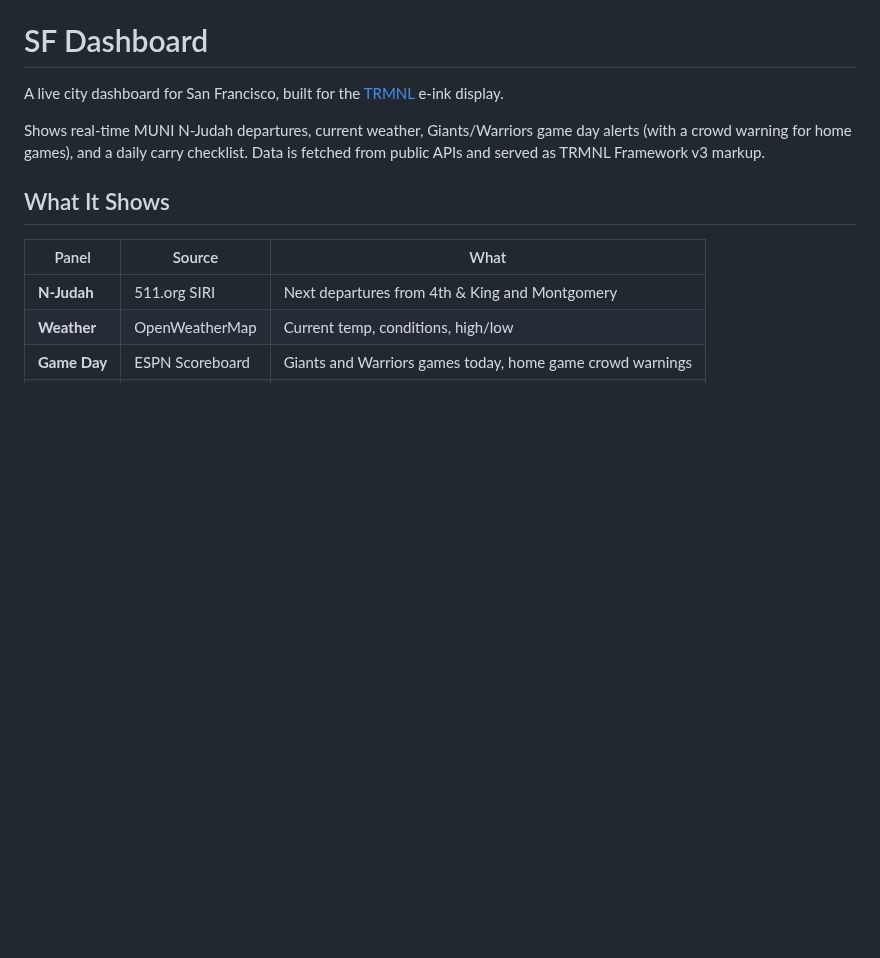
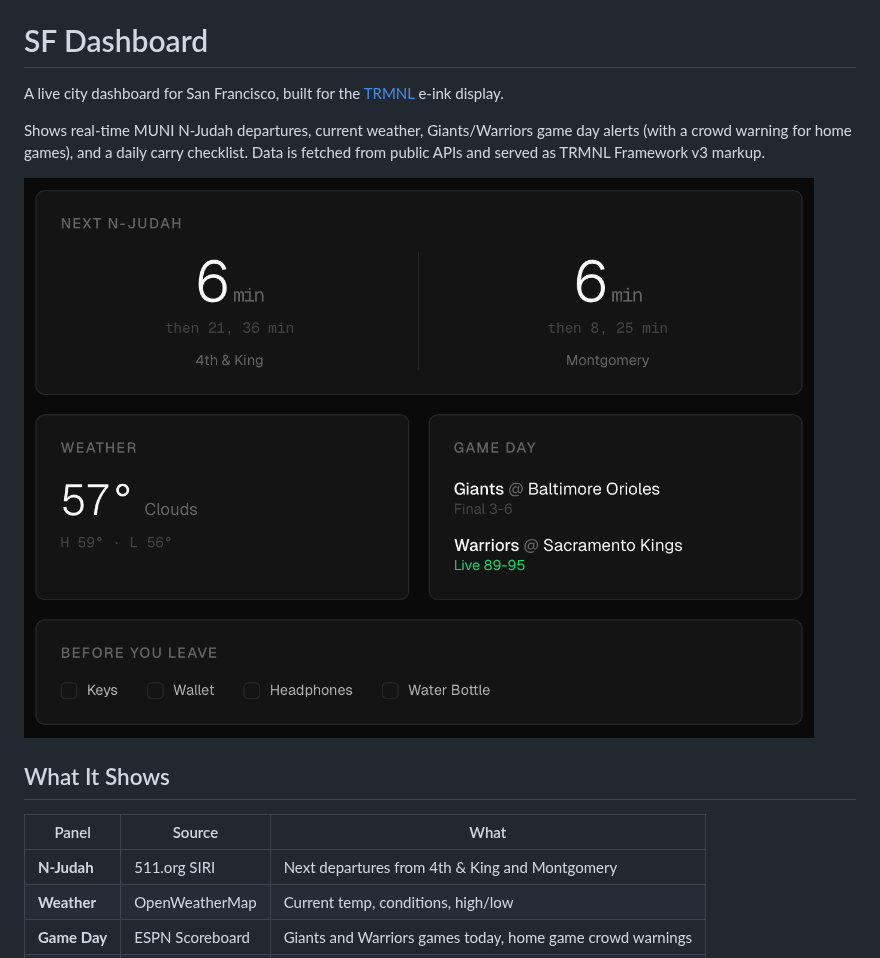
Before and after one commit to blancas-armando/sf-dashboard, a Markdown page: README.md, the part around the change. GitHub-like rendering; pictures changed too: docs/dashboard-web.png (added); blank space fills up the shorter version.

Commit message:
docs: add dashboard screenshot to README
Co-Authored-By: Claude Opus 4.6 (1M context) <noreply@anthropic.com>

```diff
--- a/README.md
+++ b/README.md
@@ -3,6 +3,8 @@
 A live city dashboard for San Francisco, built for the [TRMNL](https://usetrmnl.com) e-ink display.
 
 Shows real-time MUNI N-Judah departures, current weather, Giants/Warriors game day alerts (with a crowd warning for home games), and a daily carry checklist. Data is fetched from public APIs and served as TRMNL Framework v3 markup.
+
+![SF Dashboard](docs/dashboard-web.png)
 
 ## What It Shows
 
```
